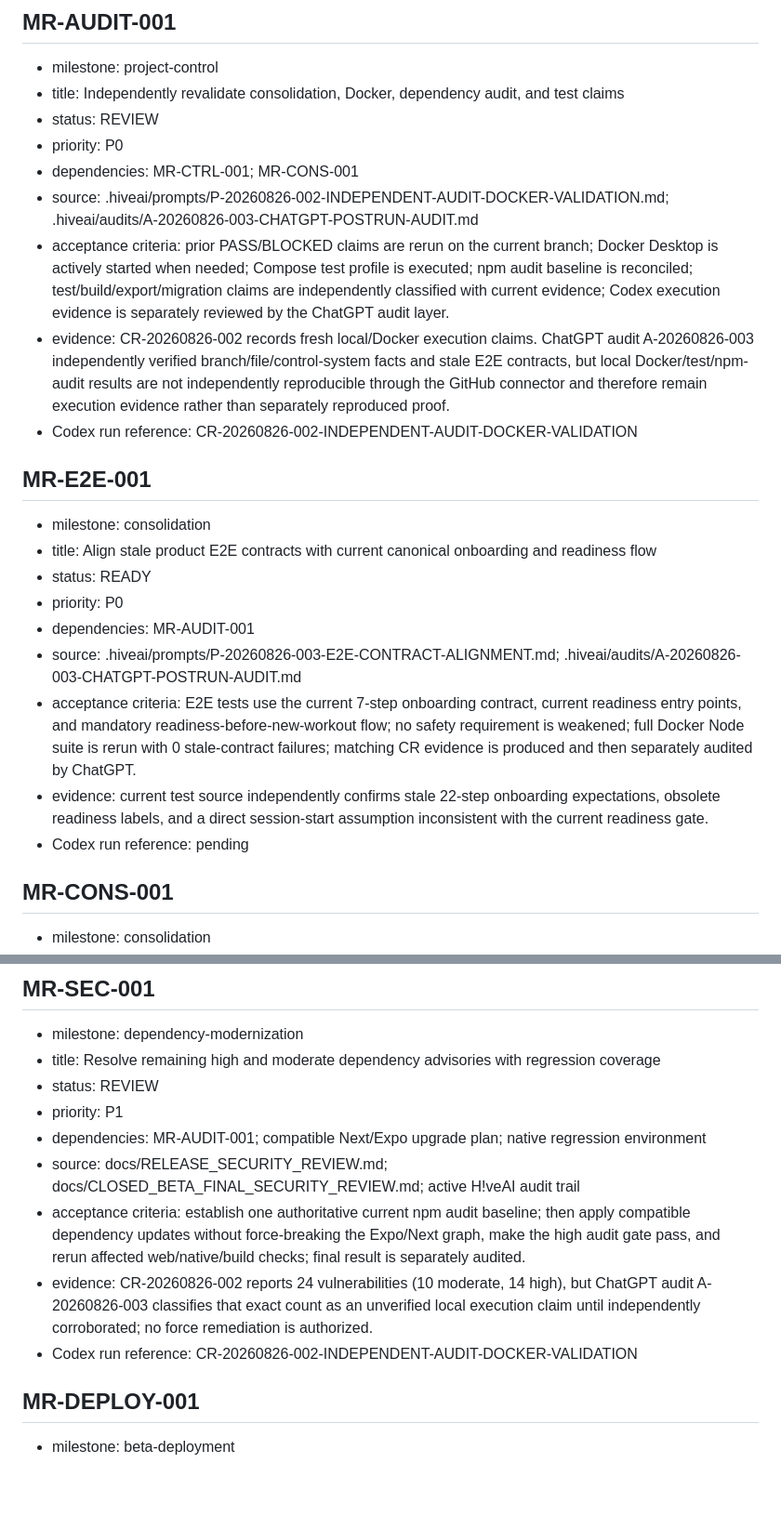
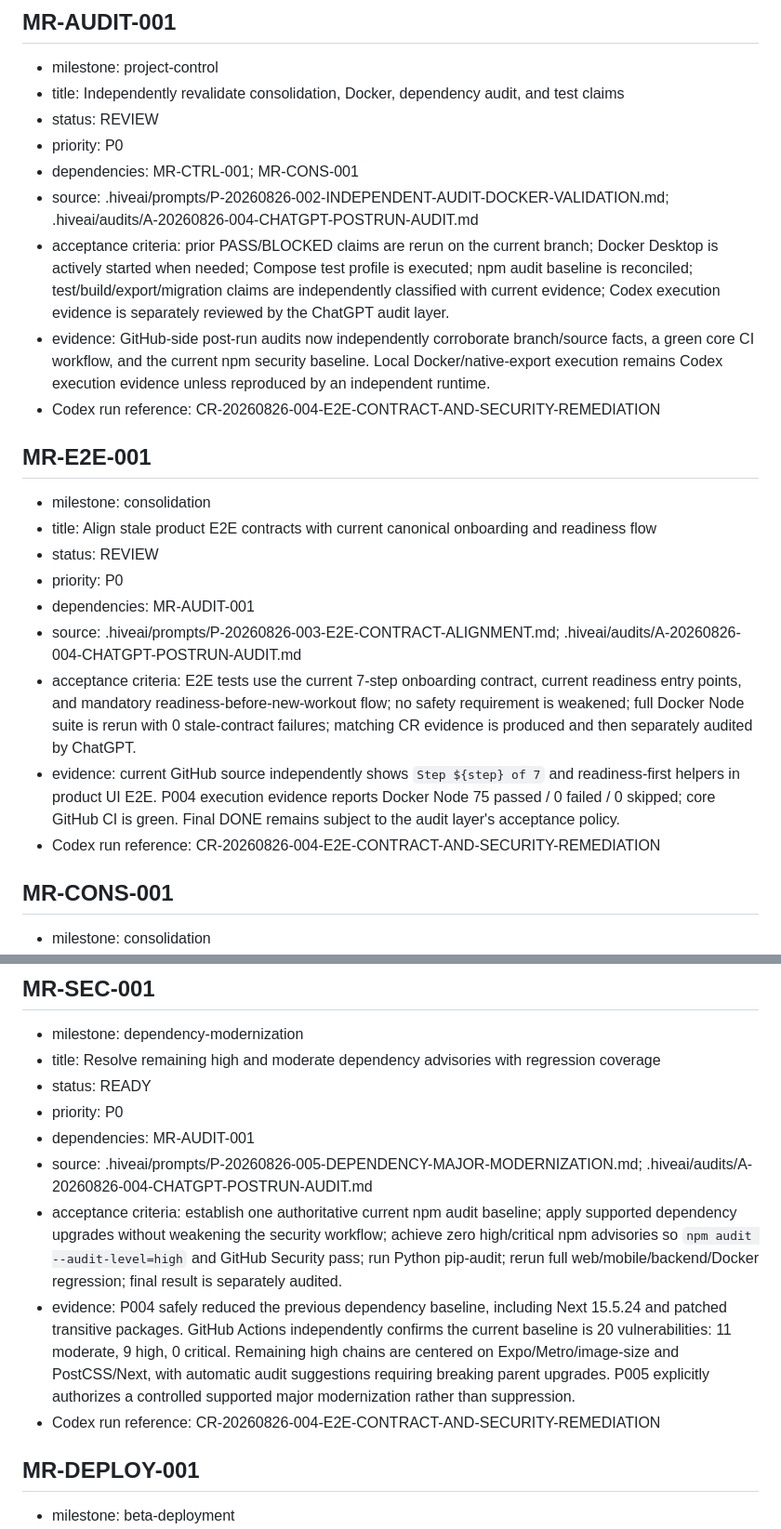
Before and after one commit to Sekiph82/move-in-range, a Markdown page: TASKS.md, 2 parts joined by grey strips. Shown at 93% size. Drawn GitHub-style; blank space fills up the shorter version.

Commit message:
hiveai: update task evidence after P004 audit

```diff
--- a/TASKS.md
+++ b/TASKS.md
@@ -23,22 +23,22 @@ Status values: BACKLOG, READY, IN_PROGRESS, BLOCKED, REVIEW, DONE, CANCELLED.
 - status: REVIEW
 - priority: P0
 - dependencies: MR-CTRL-001; MR-CONS-001
-- source: .hiveai/prompts/P-20260826-002-INDEPENDENT-AUDIT-DOCKER-VALIDATION.md; .hiveai/audits/A-20260826-003-CHATGPT-POSTRUN-AUDIT.md
+- source: .hiveai/prompts/P-20260826-002-INDEPENDENT-AUDIT-DOCKER-VALIDATION.md; .hiveai/audits/A-20260826-004-CHATGPT-POSTRUN-AUDIT.md
 - acceptance criteria: prior PASS/BLOCKED claims are rerun on the current branch; Docker Desktop is actively started when needed; Compose test profile is executed; npm audit baseline is reconciled; test/build/export/migration claims are independently classified with current evidence; Codex execution evidence is separately reviewed by the ChatGPT audit layer.
-- evidence: CR-20260826-002 records fresh local/Docker execution claims. ChatGPT audit A-20260826-003 independently verified branch/file/control-system facts and stale E2E contracts, but local Docker/test/npm-audit results are not independently reproducible through the GitHub connector and therefore remain execution evidence rather than separately reproduced proof.
-- Codex run reference: CR-20260826-002-INDEPENDENT-AUDIT-DOCKER-VALIDATION
+- evidence: GitHub-side post-run audits now independently corroborate branch/source facts, a green core CI workflow, and the current npm security baseline. Local Docker/native-export execution remains Codex execution evidence unless reproduced by an independent runtime.
+- Codex run reference: CR-20260826-004-E2E-CONTRACT-AND-SECURITY-REMEDIATION
 
 ## MR-E2E-001
 
 - milestone: consolidation
 - title: Align stale product E2E contracts with current canonical onboarding and readiness flow
-- status: READY
+- status: REVIEW
 - priority: P0
 - dependencies: MR-AUDIT-001
-- source: .hiveai/prompts/P-20260826-003-E2E-CONTRACT-ALIGNMENT.md; .hiveai/audits/A-20260826-003-CHATGPT-POSTRUN-AUDIT.md
+- source: .hiveai/prompts/P-20260826-003-E2E-CONTRACT-ALIGNMENT.md; .hiveai/audits/A-20260826-004-CHATGPT-POSTRUN-AUDIT.md
 - acceptance criteria: E2E tests use the current 7-step onboarding contract, current readiness entry points, and mandatory readiness-before-new-workout flow; no safety requirement is weakened; full Docker Node suite is rerun with 0 stale-contract failures; matching CR evidence is produced and then separately audited by ChatGPT.
-- evidence: current test source independently confirms stale 22-step onboarding expectations, obsolete readiness labels, and a direct session-start assumption inconsistent with the current readiness gate.
-- Codex run reference: pending
+- evidence: current GitHub source independently shows `Step ${step} of 7` and readiness-first helpers in product UI E2E. P004 execution evidence reports Docker Node 75 passed / 0 failed / 0 skipped; core GitHub CI is green. Final DONE remains subject to the audit layer's acceptance policy.
+- Codex run reference: CR-20260826-004-E2E-CONTRACT-AND-SECURITY-REMEDIATION
 
 ## MR-CONS-001
 
@@ -80,13 +80,13 @@ Status values: BACKLOG, READY, IN_PROGRESS, BLOCKED, REVIEW, DONE, CANCELLED.
 
 - milestone: dependency-modernization
 - title: Resolve remaining high and moderate dependency advisories with regression coverage
-- status: REVIEW
-- priority: P1
-- dependencies: MR-AUDIT-001; compatible Next/Expo upgrade plan; native regression environment
-- source: docs/RELEASE_SECURITY_REVIEW.md; docs/CLOSED_BETA_FINAL_SECURITY_REVIEW.md; active H!veAI audit trail
-- acceptance criteria: establish one authoritative current npm audit baseline; then apply compatible dependency updates without force-breaking the Expo/Next graph, make the high audit gate pass, and rerun affected web/native/build checks; final result is separately audited.
-- evidence: CR-20260826-002 reports 24 vulnerabilities (10 moderate, 14 high), but ChatGPT audit A-20260826-003 classifies that exact count as an unverified local execution claim until independently corroborated; no force remediation is authorized.
-- Codex run reference: CR-20260826-002-INDEPENDENT-AUDIT-DOCKER-VALIDATION
+- status: READY
+- priority: P0
+- dependencies: MR-AUDIT-001
+- source: .hiveai/prompts/P-20260826-005-DEPENDENCY-MAJOR-MODERNIZATION.md; .hiveai/audits/A-20260826-004-CHATGPT-POSTRUN-AUDIT.md
+- acceptance criteria: establish one authoritative current npm audit baseline; apply supported dependency upgrades without weakening the security workflow; achieve zero high/critical npm advisories so `npm audit --audit-level=high` and GitHub Security pass; run Python pip-audit; rerun full web/mobile/backend/Docker regression; final result is separately audited.
+- evidence: P004 safely reduced the previous dependency baseline, including Next 15.5.24 and patched transitive packages. GitHub Actions independently confirms the current baseline is 20 vulnerabilities: 11 moderate, 9 high, 0 critical. Remaining high chains are centered on Expo/Metro/image-size and PostCSS/Next, with automatic audit suggestions requiring breaking parent upgrades. P005 explicitly authorizes a controlled supported major modernization rather than suppression.
+- Codex run reference: CR-20260826-004-E2E-CONTRACT-AND-SECURITY-REMEDIATION
 
 ## MR-DEPLOY-001
 
```
Also changed, not shown: other parts of TASKS.md (+5 -5 lines).
